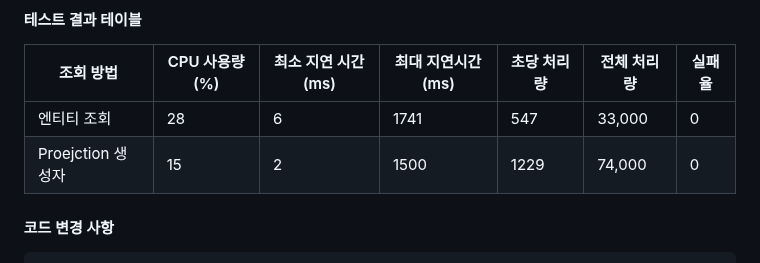
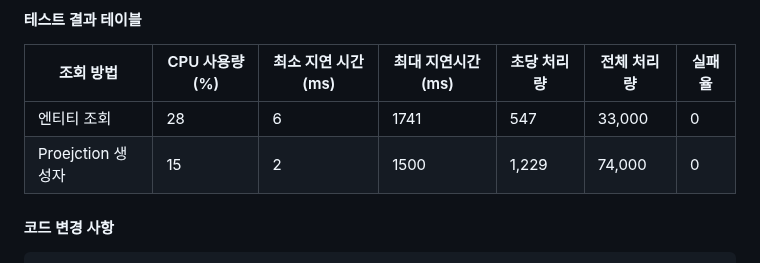
Before and after one commit to Leekyeongtaek/game-store, a Markdown page: README.md, the part around the change. GitHub-like rendering.

````diff
--- a/README.md
+++ b/README.md
@@ -42,7 +42,7 @@ _JMeter를 사용한 스파이크 테스트_
 |조회 방법|CPU 사용량(%)|최소 지연 시간(ms)|최대 지연시간(ms)|초당 처리량|전체 처리량|실패율|
 |---|---|---|---|---|---|---|
 |엔티티 조회|28|6|1741|547|33,000|0|
-|Proejction 생성자|15|2|1500|1229|74,000|0|
+|Proejction 생성자|15|2|1500|1,229|74,000|0|
 #### 코드 변경 사항
 ```java
 public PageImpl<GamePromotionResponse> oldSearchPromotionGame() {
````
